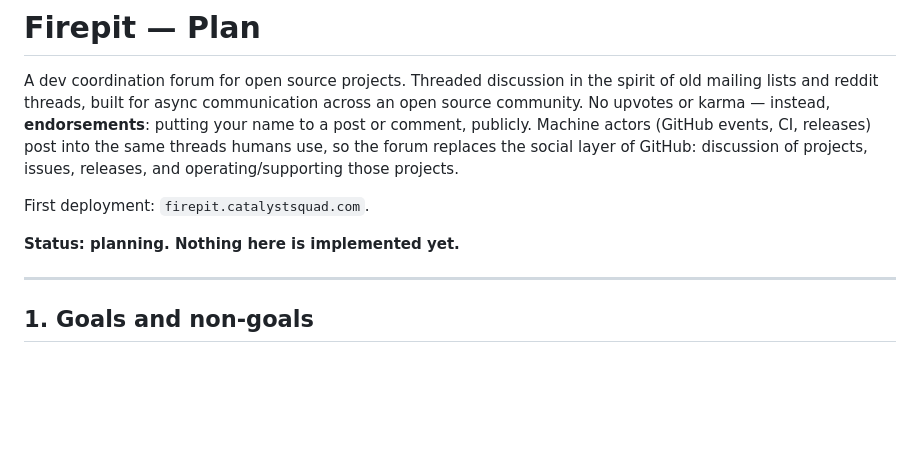
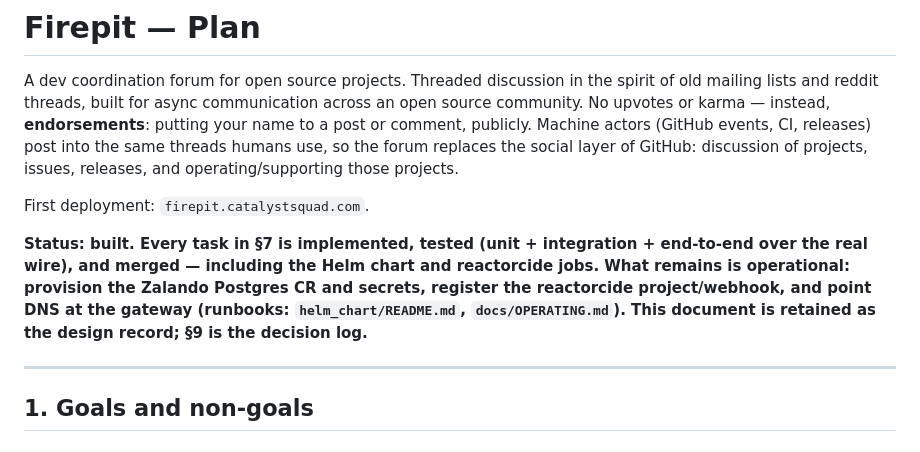
Before and after one commit to catalystcommunity/firepit, a Markdown page: PLANDOC.md, the part around the change. GitHub-like rendering; blank space fills up the shorter version.

Commit message:
docs: PLANDOC status — built; operational steps remain
Co-Authored-By: Claude Fable 5 <noreply@anthropic.com>

```diff
--- a/PLANDOC.md
+++ b/PLANDOC.md
@@ -9,7 +9,12 @@ issues, releases, and operating/supporting those projects.
 
 First deployment: `firepit.catalystsquad.com`.
 
-**Status: planning. Nothing here is implemented yet.**
+**Status: built. Every task in §7 is implemented, tested (unit + integration +
+end-to-end over the real wire), and merged — including the Helm chart and
+reactorcide jobs. What remains is operational: provision the Zalando Postgres CR
+and secrets, register the reactorcide project/webhook, and point DNS at the
+gateway (runbooks: `helm_chart/README.md`, `docs/OPERATING.md`). This document
+is retained as the design record; §9 is the decision log.**
 
 ---
 
```
